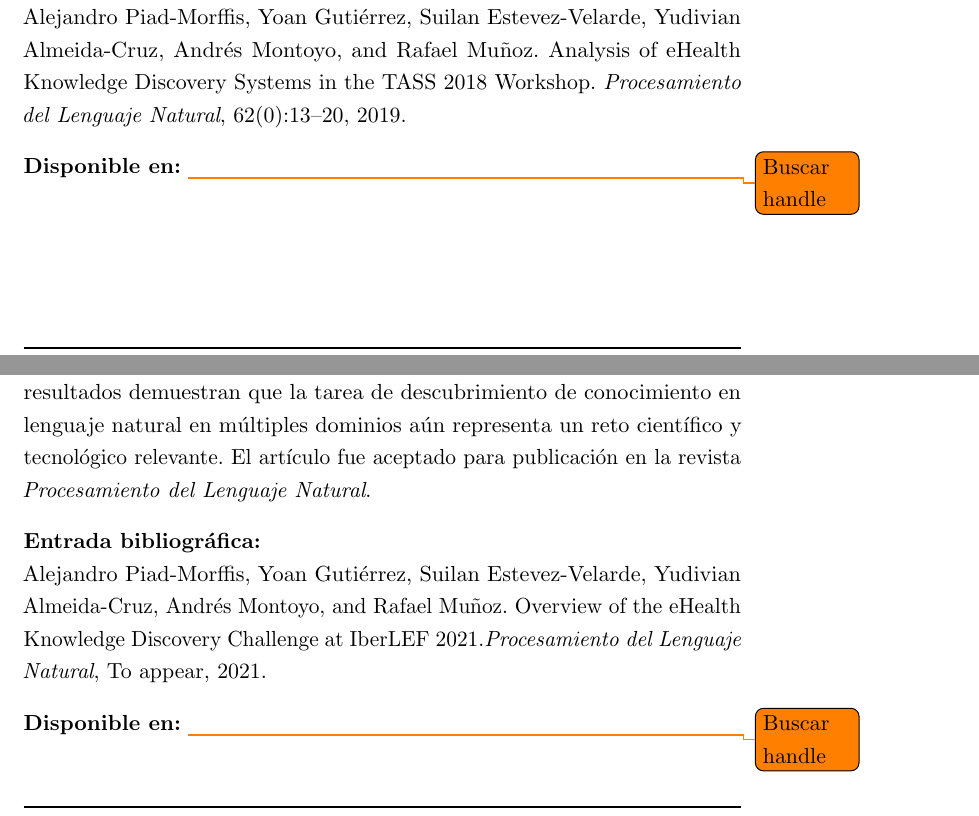
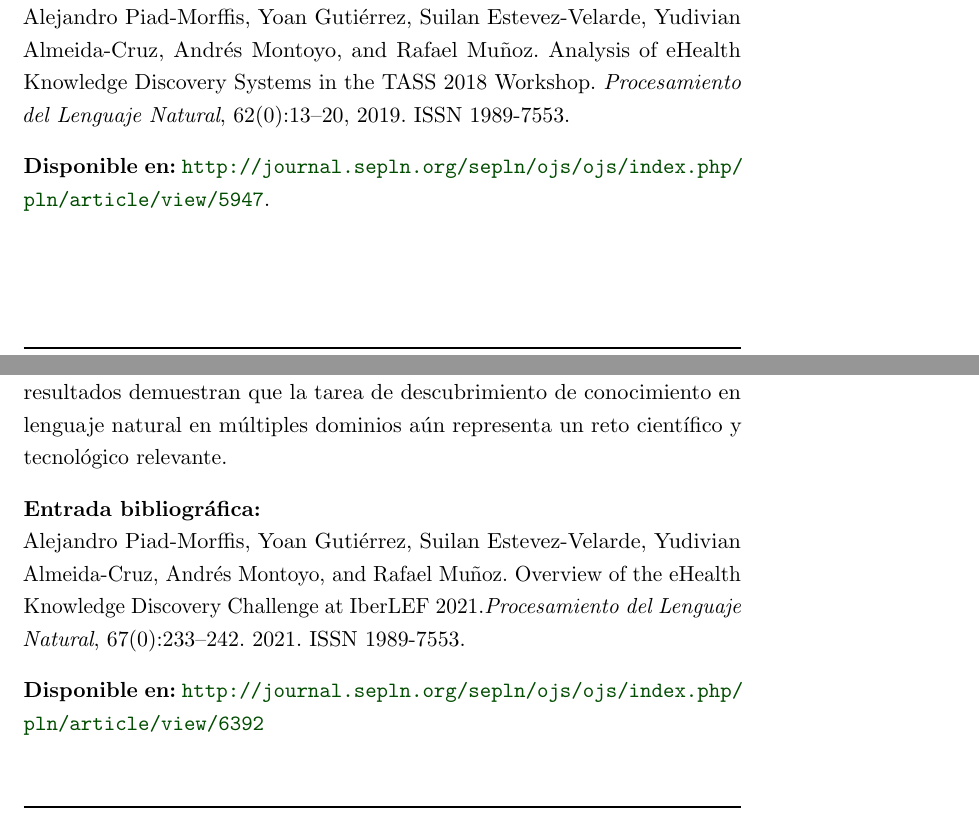
Before and after one commit to apiad/phd, a LaTeX thesis (Thesis.tex, which reads Chapters/Papers/SEPLN-18.tex, Chapters/Papers/SEPLN-21.tex): two parts of pages 187 and 189 of 236, joined at a grey line, cut so that both start at the same text. Compiled offline with pdfLaTeX.

Commit message:
Update DOIs

```diff
--- a/Chapters/Papers/SEPLN-18.tex
+++ b/Chapters/Papers/SEPLN-18.tex
@@ -10,7 +10,7 @@ Los resultados de esta primera edición del evento demostraron que el descubrimi
 
 \BlankLine
 \noindent \textbf{Entrada bibliográfica:}\\
-Alejandro Piad-Morffis, Yoan Gutiérrez, Suilan Estevez-Velarde, Yudivian Almeida-Cruz, Andrés Montoyo, and Rafael Muñoz. Analysis of eHealth Knowledge Discovery Systems in the TASS 2018 Workshop. \textit{Procesamiento del Lenguaje Natural}, 62(0):13--20, 2019.
+Alejandro Piad-Morffis, Yoan Gutiérrez, Suilan Estevez-Velarde, Yudivian Almeida-Cruz, Andrés Montoyo, and Rafael Muñoz. Analysis of eHealth Knowledge Discovery Systems in the TASS 2018 Workshop. \textit{Procesamiento del Lenguaje Natural}, 62(0):13--20, 2019. ISSN 1989-7553.
 
 \BlankLine
-\noindent \textbf{Disponible en:} \url{}\todo{Buscar handle}
+\noindent \textbf{Disponible en:} \url{http://journal.sepln.org/sepln/ojs/ojs/index.php/pln/article/view/5947}.
--- a/Chapters/Papers/SEPLN-21.tex
+++ b/Chapters/Papers/SEPLN-21.tex
@@ -7,11 +7,10 @@ Este artículo resume los resultados de la última edición del evento \textit{e
 A partir de una comparación con los resultados de ediciones anteriores, permite apreciar el avance que se ha producido en el campo en los cuatro años en los que se ha organizado el evento.
 En esta edición la tarea se extendió a nuevos dominios e idiomas, lo que permitió contrastar los resultados de sistemas de dominio específico con respecto a sistemas diseñados para la generalización.
 Estos resultados demuestran que la tarea de descubrimiento de conocimiento en lenguaje natural en múltiples dominios aún representa un reto científico y tecnológico relevante.
-El artículo fue aceptado para publicación en la revista \textit{Procesamiento del Lenguaje Natural}.
 
 \BlankLine
 \noindent \textbf{Entrada bibliográfica:}\\
-Alejandro Piad-Morffis, Yoan Gutiérrez, Suilan Estevez-Velarde, Yudivian Almeida-Cruz, Andrés Montoyo, and Rafael Muñoz. Overview of the eHealth Knowledge Discovery Challenge at IberLEF 2021.\textit{Procesamiento del Lenguaje Natural}, To appear, 2021.
+Alejandro Piad-Morffis, Yoan Gutiérrez, Suilan Estevez-Velarde, Yudivian Almeida-Cruz, Andrés Montoyo, and Rafael Muñoz. Overview of the eHealth Knowledge Discovery Challenge at IberLEF 2021.\textit{Procesamiento del Lenguaje Natural}, 67(0):233--242. 2021. ISSN 1989-7553.
 
 \BlankLine
-\noindent \textbf{Disponible en:} \url{}\todo{Buscar handle}
+\noindent \textbf{Disponible en:} \url{http://journal.sepln.org/sepln/ojs/ojs/index.php/pln/article/view/6392}
```
Also changed, not shown: Chapters/Papers/Summary.tex (deleted, +0 -5 lines).
